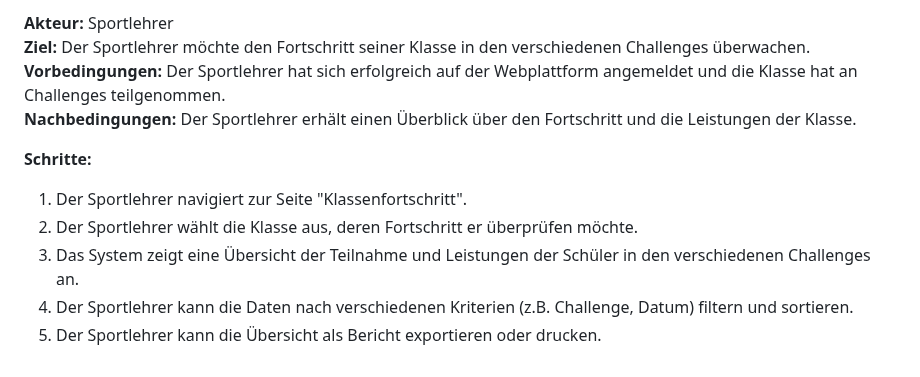
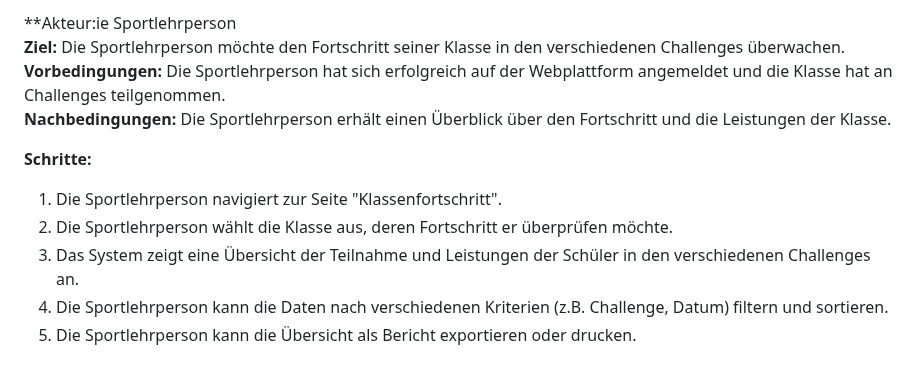
Before and after one commit to mwb28/around_ch, a Markdown page: docs/usecases_beta.md, the part around one of its changes. Rendered like a GitHub page.

```diff
--- a/docs/usecases_beta.md
+++ b/docs/usecases_beta.md
@@ -66,13 +66,13 @@
 
-**Akteur:** Sportlehrer
-**Ziel:** Der Sportlehrer möchte den Fortschritt seiner Klasse in den verschiedenen Challenges überwachen.
-**Vorbedingungen:** Der Sportlehrer hat sich erfolgreich auf der Webplattform angemeldet und die Klasse hat an Challenges teilgenommen.
-**Nachbedingungen:** Der Sportlehrer erhält einen Überblick über den Fortschritt und die Leistungen der Klasse.
+**Akteur:ie Sportlehrperson
+**Ziel:** Die Sportlehrperson möchte den Fortschritt seiner Klasse in den verschiedenen Challenges überwachen.
+**Vorbedingungen:** Die Sportlehrperson hat sich erfolgreich auf der Webplattform angemeldet und die Klasse hat an Challenges teilgenommen.
+**Nachbedingungen:** Die Sportlehrperson erhält einen Überblick über den Fortschritt und die Leistungen der Klasse.
 
 **Schritte:**
 
-1. Der Sportlehrer navigiert zur Seite "Klassenfortschritt".
-2. Der Sportlehrer wählt die Klasse aus, deren Fortschritt er überprüfen möchte.
+1. Die Sportlehrperson navigiert zur Seite "Klassenfortschritt".
+2. Die Sportlehrperson wählt die Klasse aus, deren Fortschritt er überprüfen möchte.
 3. Das System zeigt eine Übersicht der Teilnahme und Leistungen der Schüler in den verschiedenen Challenges an.
-4. Der Sportlehrer kann die Daten nach verschiedenen Kriterien (z.B. Challenge, Datum) filtern und sortieren.
-5. Der Sportlehrer kann die Übersicht als Bericht exportieren oder drucken.
+4. Die Sportlehrperson kann die Daten nach verschiedenen Kriterien (z.B. Challenge, Datum) filtern und sortieren.
+5. Die Sportlehrperson kann die Übersicht als Bericht exportieren oder drucken.
```
Also changed, not shown: other parts of docs/usecases_beta.md (+31 -31 lines).
